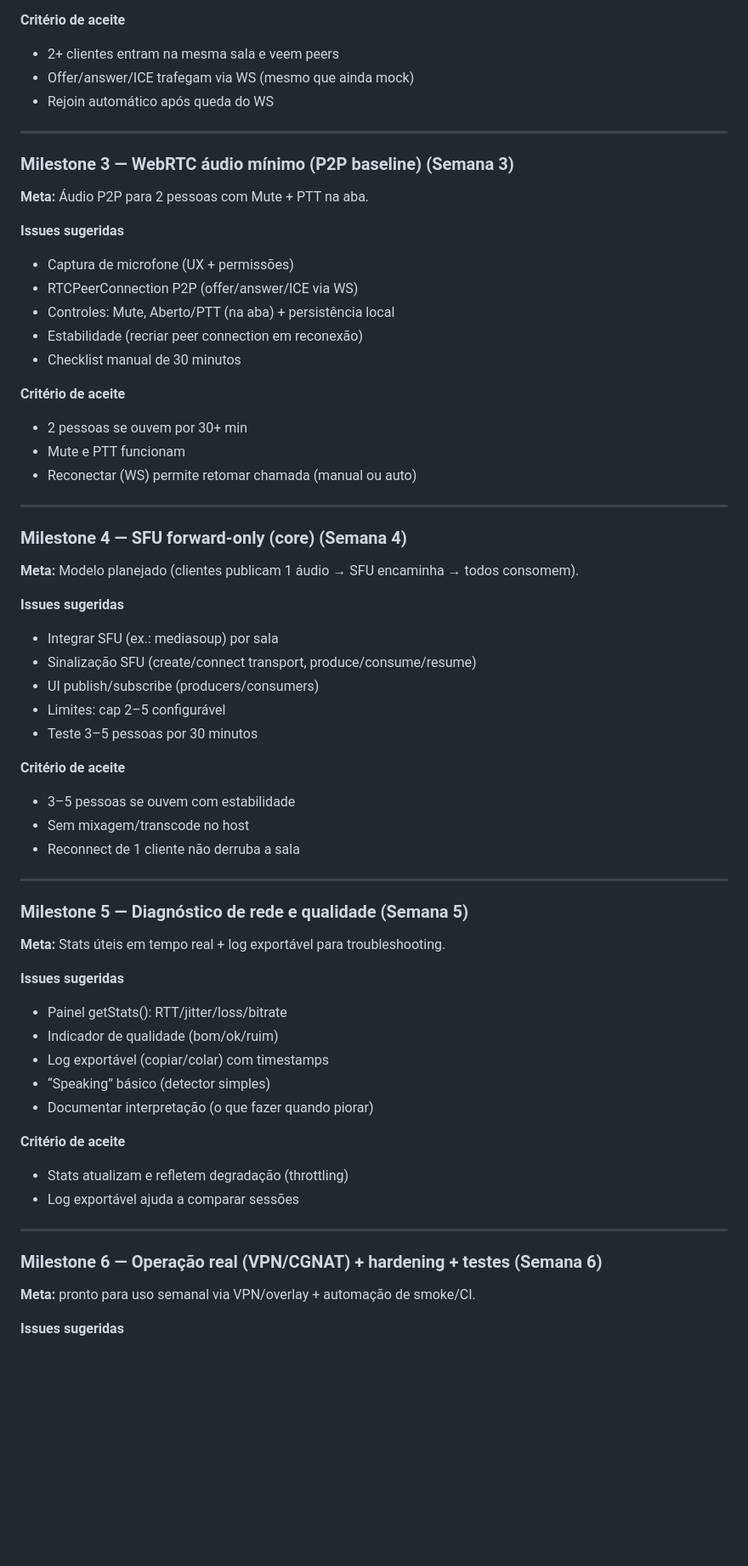
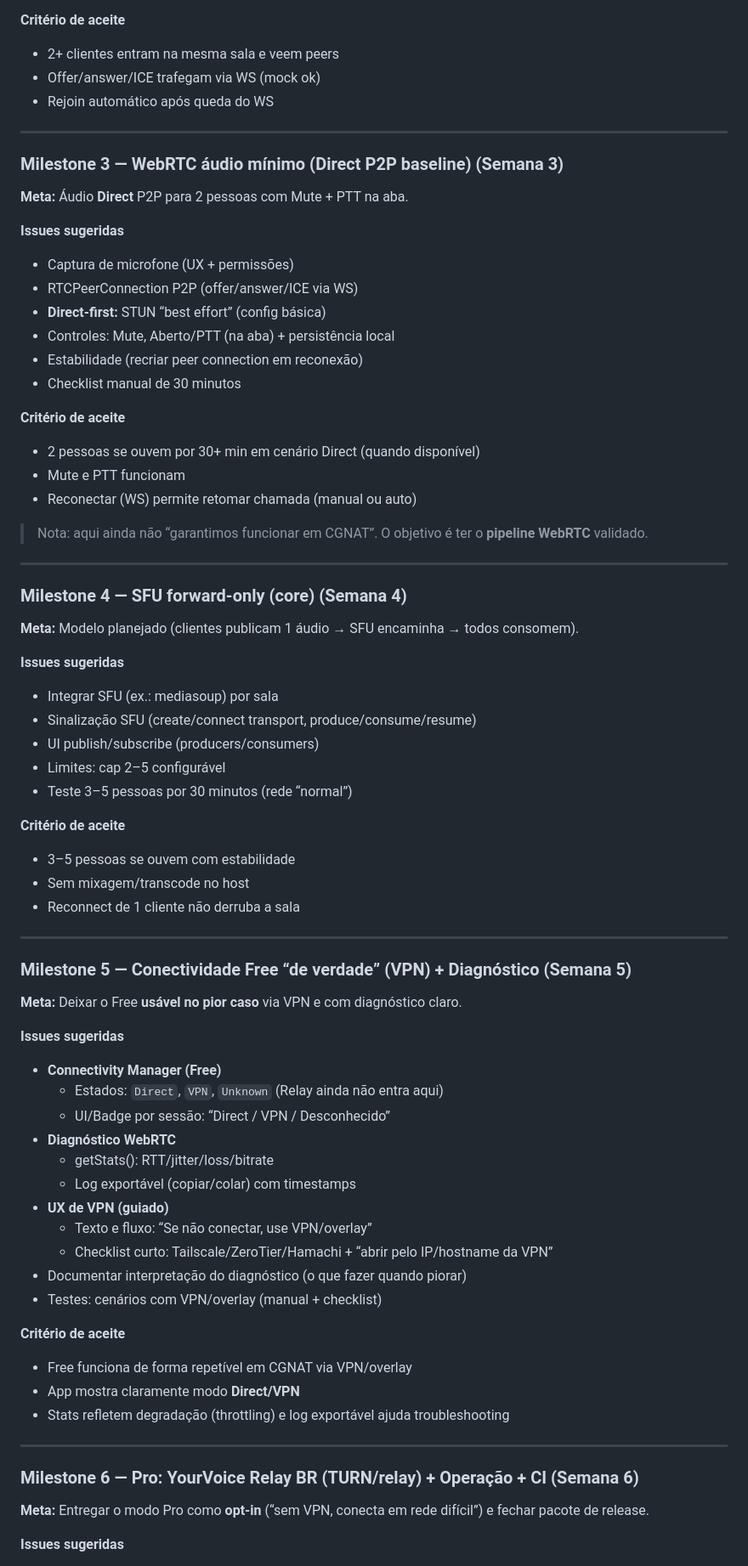
Before and after one commit to oBaldon/yourvoice, a Markdown page: PROJECT.md, the part around one of its changes. Shown at 85% size. GitHub-like rendering; blank space fills up the shorter version.

Commit message:
fix: update PROJECT.md and README.md for clarity and improved connectivity details

```diff
--- a/PROJECT.md
+++ b/PROJECT.md
@@ -55,25 +68,28 @@ Este documento transforma o planejamento do `README.md` em um plano executável:
 
 **Critério de aceite**
 - 2+ clientes entram na mesma sala e veem peers
-- Offer/answer/ICE trafegam via WS (mesmo que ainda mock)
+- Offer/answer/ICE trafegam via WS (mock ok)
 - Rejoin automático após queda do WS
 
 ---
 
-### Milestone 3 — WebRTC áudio mínimo (P2P baseline) (Semana 3)
-**Meta:** Áudio P2P para 2 pessoas com Mute + PTT na aba.
+### Milestone 3 — WebRTC áudio mínimo (Direct P2P baseline) (Semana 3)
+**Meta:** Áudio **Direct** P2P para 2 pessoas com Mute + PTT na aba.
 
 **Issues sugeridas**
 - Captura de microfone (UX + permissões)
 - RTCPeerConnection P2P (offer/answer/ICE via WS)
+- **Direct-first:** STUN “best effort” (config básica)
 - Controles: Mute, Aberto/PTT (na aba) + persistência local
 - Estabilidade (recriar peer connection em reconexão)
 - Checklist manual de 30 minutos
 
 **Critério de aceite**
-- 2 pessoas se ouvem por 30+ min
+- 2 pessoas se ouvem por 30+ min em cenário Direct (quando disponível)
 - Mute e PTT funcionam
 - Reconectar (WS) permite retomar chamada (manual ou auto)
+
+> Nota: aqui ainda não “garantimos funcionar em CGNAT”. O objetivo é ter o **pipeline WebRTC** validado.
 
 ---
 
@@ -85,7 +101,7 @@ Este documento transforma o planejamento do `README.md` em um plano executável:
 - Sinalização SFU (create/connect transport, produce/consume/resume)
 - UI publish/subscribe (producers/consumers)
 - Limites: cap 2–5 configurável
-- Teste 3–5 pessoas por 30 minutos
+- Teste 3–5 pessoas por 30 minutos (rede “normal”)
 
 **Critério de aceite**
 - 3–5 pessoas se ouvem com estabilidade
@@ -94,23 +110,30 @@ Este documento transforma o planejamento do `README.md` em um plano executável:
 
 ---
 
-### Milestone 5 — Diagnóstico de rede e qualidade (Semana 5)
-**Meta:** Stats úteis em tempo real + log exportável para troubleshooting.
+### Milestone 5 — Conectividade Free “de verdade” (VPN) + Diagnóstico (Semana 5)
+**Meta:** Deixar o Free **usável no pior caso** via VPN e com diagnóstico claro.
 
 **Issues sugeridas**
-- Painel getStats(): RTT/jitter/loss/bitrate
-- Indicador de qualidade (bom/ok/ruim)
-- Log exportável (copiar/colar) com timestamps
-- “Speaking” básico (detector simples)
-- Documentar interpretação (o que fazer quando piorar)
+- **Connectivity Manager (Free)**
+  - Estados: `Direct`, `VPN`, `Unknown` (Relay ainda não entra aqui)
+  - UI/Badge por sessão: “Direct / VPN / Desconhecido”
+- **Diagnóstico WebRTC**
+  - getStats(): RTT/jitter/loss/bitrate
+  - Log exportável (copiar/colar) com timestamps
+- **UX de VPN (guiado)**
+  - Texto e fluxo: “Se não conectar, use VPN/overlay”
+  - Checklist curto: Tailscale/ZeroTier/Hamachi + “abrir pelo IP/hostname da VPN”
+- Documentar interpretação do diagnóstico (o que fazer quando piorar)
+- Testes: cenários com VPN/overlay (manual + checklist)
 
 **Critério de aceite**
-- Stats atualizam e refletem degradação (throttling)
-- Log exportável ajuda a comparar sessões
+- Free funciona de forma repetível em CGNAT via VPN/overlay
+- App mostra claramente modo **Direct/VPN**
+- Stats refletem degradação (throttling) e log exportável ajuda troubleshooting
 
 ---
 
-### Milestone 6 — Operação real (VPN/CGNAT) + hardening + testes (Semana 6)
-**Meta:** pronto para uso semanal via VPN/overlay + automação de smoke/CI.
+### Milestone 6 — Pro: YourVoice Relay BR (TURN/relay) + Operação + CI (Semana 6)
+**Meta:** Entregar o modo Pro como **opt-in** (“sem VPN, conecta em rede difícil”) e fechar pacote de release.
 
 **Issues sugeridas**
```
Also changed, not shown: other parts of PROJECT.md (+81 -20 lines), README.md (+0 -2 lines).
